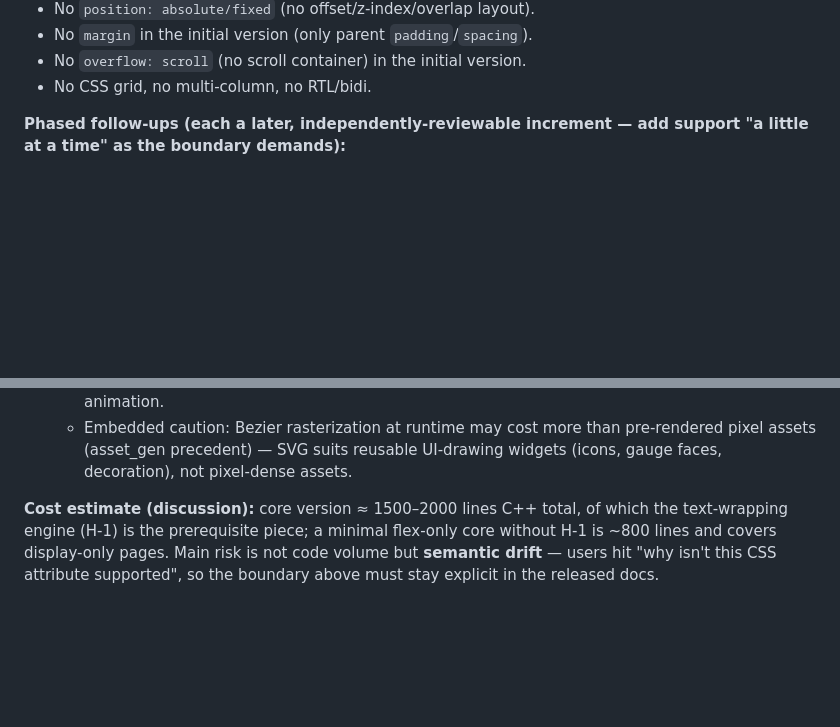
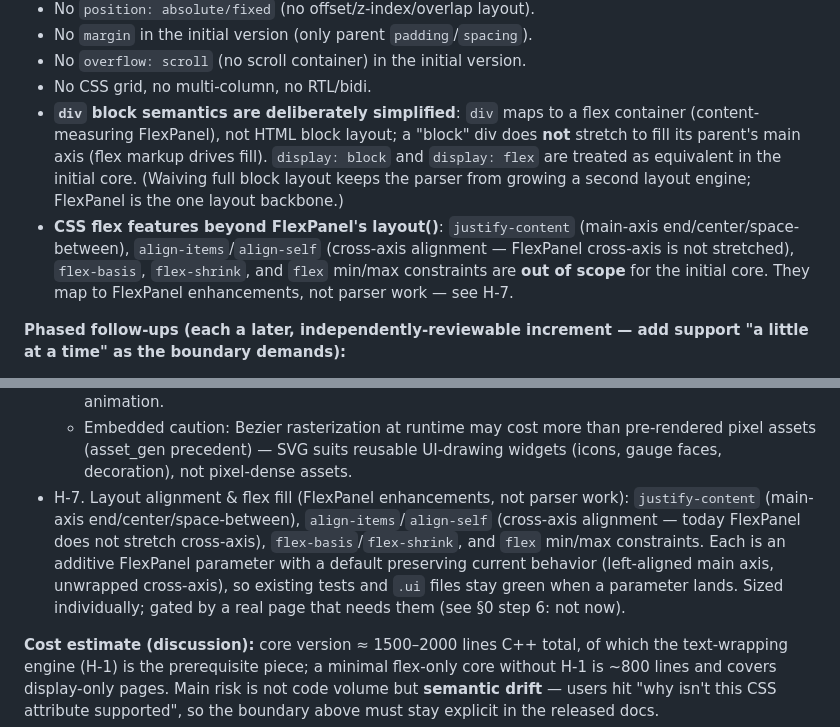
Before and after one commit to tyouhyou/imprint, a Markdown page: docs/backlog.md, 2 parts joined by grey strips. GitHub-like rendering; blank space fills up the shorter version.

Commit message:
backlog H: layout boundary + H-7 — div block semantics & flex features
Hard boundary additions: div block semantics are deliberately
simplified (mapped to content-measuring FlexPanel, no block fill;
display:block ≡ display:flex in the core), and justify-content /
align-items / flex-basis / flex-shrink / flex min/max are out of scope.
New follow-up H-7: each of those is an additive FlexPanel parameter
(default preserves current behavior) gated by a real page need, so the
boundary can be re-opened later without framework redesign.

```diff
--- a/docs/backlog.md
+++ b/docs/backlog.md
@@ -148,6 +148,19 @@ powerful for industrial instrument pages.
 - No `margin` in the initial version (only parent `padding`/`spacing`).
 - No `overflow: scroll` (no scroll container) in the initial version.
 - No CSS grid, no multi-column, no RTL/bidi.
+- **`div` block semantics are deliberately simplified**: `div` maps to a
+  flex container (content-measuring FlexPanel), not HTML block layout; a
+  "block" div does **not** stretch to fill its parent's main axis (flex
+  markup drives fill). `display: block` and `display: flex` are treated
+  as equivalent in the initial core. (Waiving full block layout keeps the
+  parser from growing a second layout engine; FlexPanel is the one
+  layout backbone.)
+- **CSS flex features beyond FlexPanel's layout()**: `justify-content`
+  (main-axis end/center/space-between), `align-items`/`align-self`
+  (cross-axis alignment — FlexPanel cross-axis is not stretched),
+  `flex-basis`, `flex-shrink`, and `flex` min/max constraints are
+  **out of scope** for the initial core. They map to FlexPanel
+  enhancements, not parser work — see H-7.
 
 **Phased follow-ups (each a later, independently-reviewable increment — add
 support "a little at a time" as the boundary demands):**
@@ -183,6 +196,15 @@ support "a little at a time" as the boundary demands):**
     pre-rendered pixel assets (asset_gen precedent) — SVG suits reusable
     UI-drawing widgets (icons, gauge faces, decoration), not
     pixel-dense assets.
+- H-7. Layout alignment & flex fill (FlexPanel enhancements, not parser
+  work): `justify-content` (main-axis end/center/space-between),
+  `align-items`/`align-self` (cross-axis alignment — today FlexPanel does
+  not stretch cross-axis), `flex-basis`/`flex-shrink`, and `flex` min/max
+  constraints. Each is an additive FlexPanel parameter with a default
+  preserving current behavior (left-aligned main axis, unwrapped
+  cross-axis), so existing tests and `.ui` files stay green when a
+  parameter lands. Sized individually; gated by a real page that needs
+  them (see §0 step 6: not now).
 
 **Cost estimate (discussion):** core version ≈ 1500–2000 lines C++ total, of
 which the text-wrapping engine (H-1) is the prerequisite piece; a minimal
```
